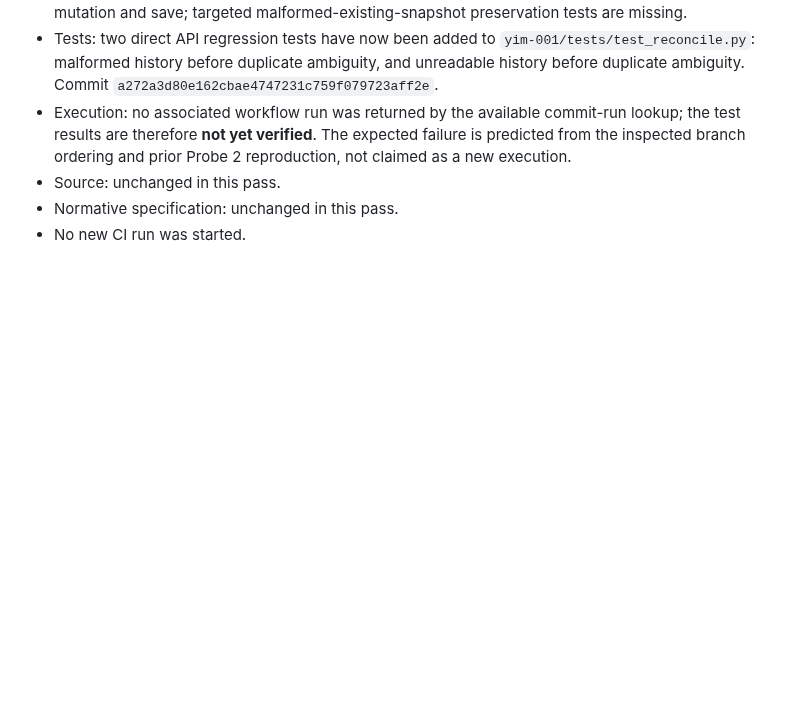
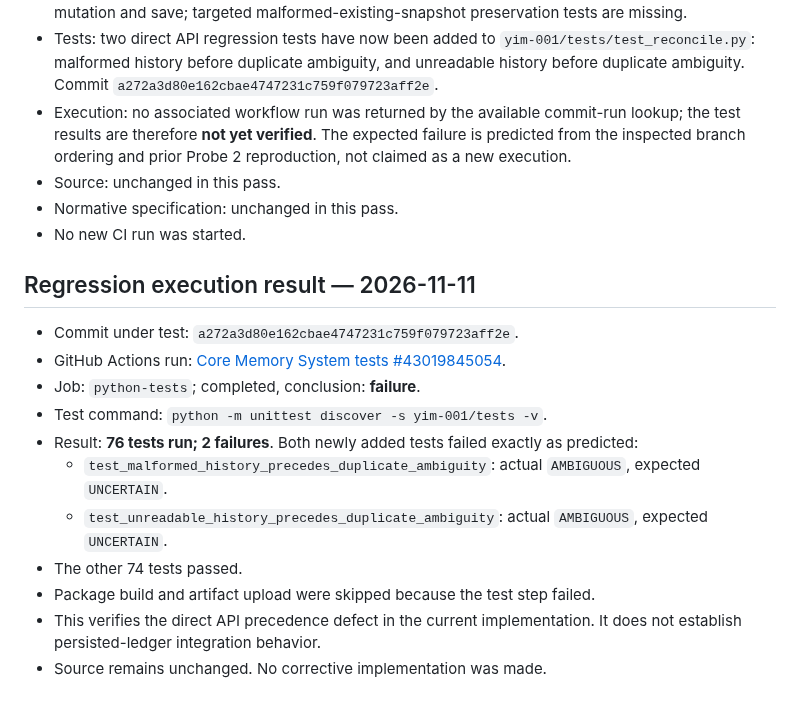
Before and after one commit to mcoke9-lgtm/Yggdrasil-Lean, a Markdown page: tho-015/proposals/YIM-001-D6-focused-conformance-test-design-v0.1.md, the part around the change. Rendered like a GitHub page; blank space fills up the shorter version.

Commit message:
Record verified YIM-001 malformed-history regression failure

```diff
--- a/tho-015/proposals/YIM-001-D6-focused-conformance-test-design-v0.1.md
+++ b/tho-015/proposals/YIM-001-D6-focused-conformance-test-design-v0.1.md
@@ -96,3 +96,18 @@ Probe 2 observed a raw `TypeError` for a list-valued `event_type` during members
 - Source: unchanged in this pass.
 - Normative specification: unchanged in this pass.
 - No new CI run was started.
+
+
+## Regression execution result — 2026-11-11
+
+- Commit under test: `a272a3d80e162cbae4747231c759f079723aff2e`.
+- GitHub Actions run: [Core Memory System tests #43019845054](https://github.com/mcoke9-lgtm/Yggdrasil-Lean/actions/runs/43019845054).
+- Job: `python-tests`; completed, conclusion: **failure**.
+- Test command: `python -m unittest discover -s yim-001/tests -v`.
+- Result: **76 tests run; 2 failures**. Both newly added tests failed exactly as predicted:
+  - `test_malformed_history_precedes_duplicate_ambiguity`: actual `AMBIGUOUS`, expected `UNCERTAIN`.
+  - `test_unreadable_history_precedes_duplicate_ambiguity`: actual `AMBIGUOUS`, expected `UNCERTAIN`.
+- The other 74 tests passed.
+- Package build and artifact upload were skipped because the test step failed.
+- This verifies the direct API precedence defect in the current implementation. It does not establish persisted-ledger integration behavior.
+- Source remains unchanged. No corrective implementation was made.
```
